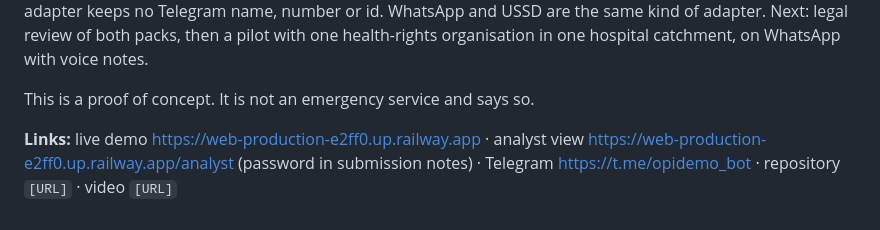
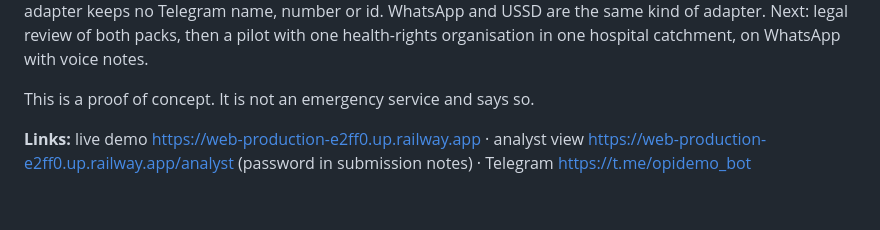
Before and after one commit to CaveMan-tech/hospital-report-bot, a Markdown page: docs/written-summary.md, the part around the change. Rendered like a GitHub page.

```diff
--- a/docs/written-summary.md
+++ b/docs/written-summary.md
@@ -103,4 +103,4 @@ health-rights organisation in one hospital catchment, on WhatsApp with voice not
 This is a proof of concept. It is not an emergency service and says so.
 
 **Links:** live demo https://web-production-e2ff0.up.railway.app · analyst view https://web-production-e2ff0.up.railway.app/analyst (password in submission notes) ·
-Telegram https://t.me/opidemo_bot · repository `[URL]` · video `[URL]`
+Telegram https://t.me/opidemo_bot
```
Also changed, not shown: docs/deck-outline.md (+23 -8 lines).
